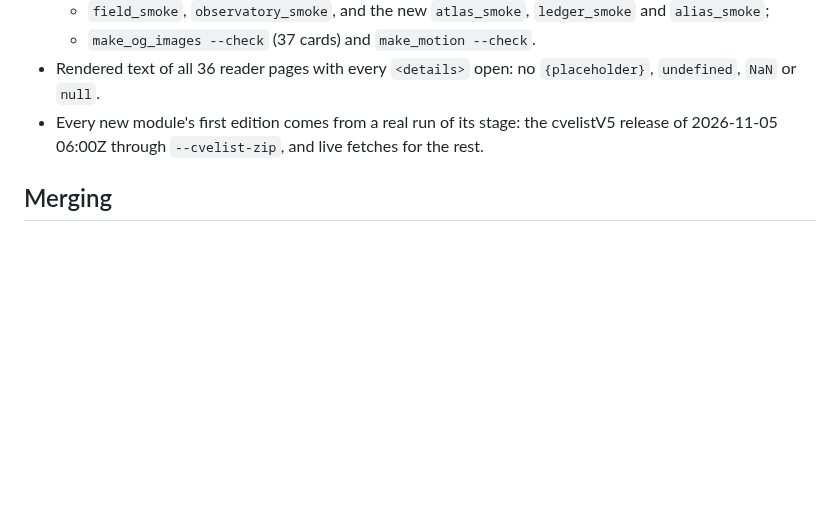
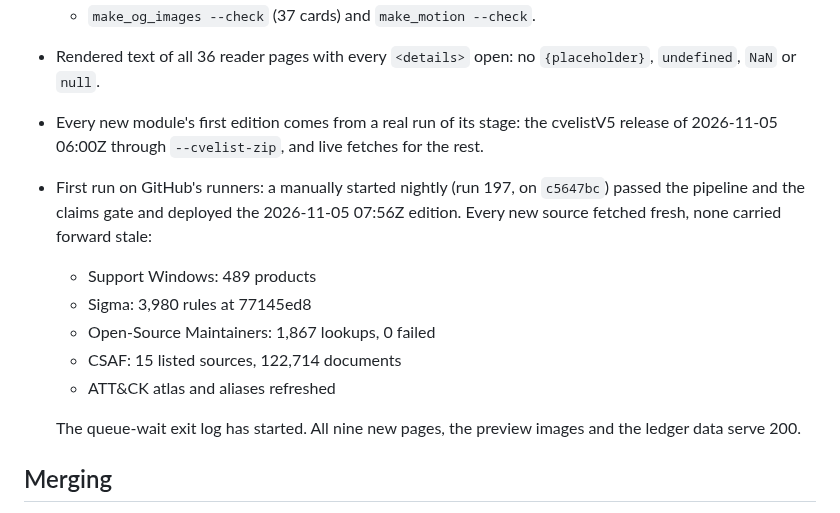
Before and after one commit to Devko/CyberMon, a Markdown page: docs/review-2026-11-05/BUILD.md, the part around the change. Drawn GitHub-style; blank space fills up the shorter version.

Commit message:
docs: the first nightly with the new stages passed on GitHub's runners
Co-Authored-By: Claude Opus 5.5 <noreply@anthropic.com>
Claude-Session: https://claude.ai/code/session_01Tw2EaCfDvU3Cw5bZLuKQez

```diff
--- a/docs/review-2026-11-05/BUILD.md
+++ b/docs/review-2026-11-05/BUILD.md
@@ -134,6 +134,19 @@ the two events is visible.
   the cvelistV5 release of 2026-11-05 06:00Z through `--cvelist-zip`,
   and live fetches for the rest.
 
+- First run on GitHub's runners: a manually started nightly (run 197, on
+  `c5647bc`) passed the pipeline and the claims gate and deployed the
+  2026-11-05 07:56Z edition. Every new source fetched fresh, none carried
+  forward stale:
+  - Support Windows: 489 products
+  - Sigma: 3,980 rules at 77145ed8
+  - Open-Source Maintainers: 1,867 lookups, 0 failed
+  - CSAF: 15 listed sources, 122,714 documents
+  - ATT&CK atlas and aliases refreshed
+
+  The queue-wait exit log has started. All nine new pages, the preview
+  images and the ledger data serve 200.
+
 ## Merging
 Eleven branches touched the same shared lists: nav, home cards, sections,
 validators, the integrity and e2e lists, the smoke list, carousel,
```
